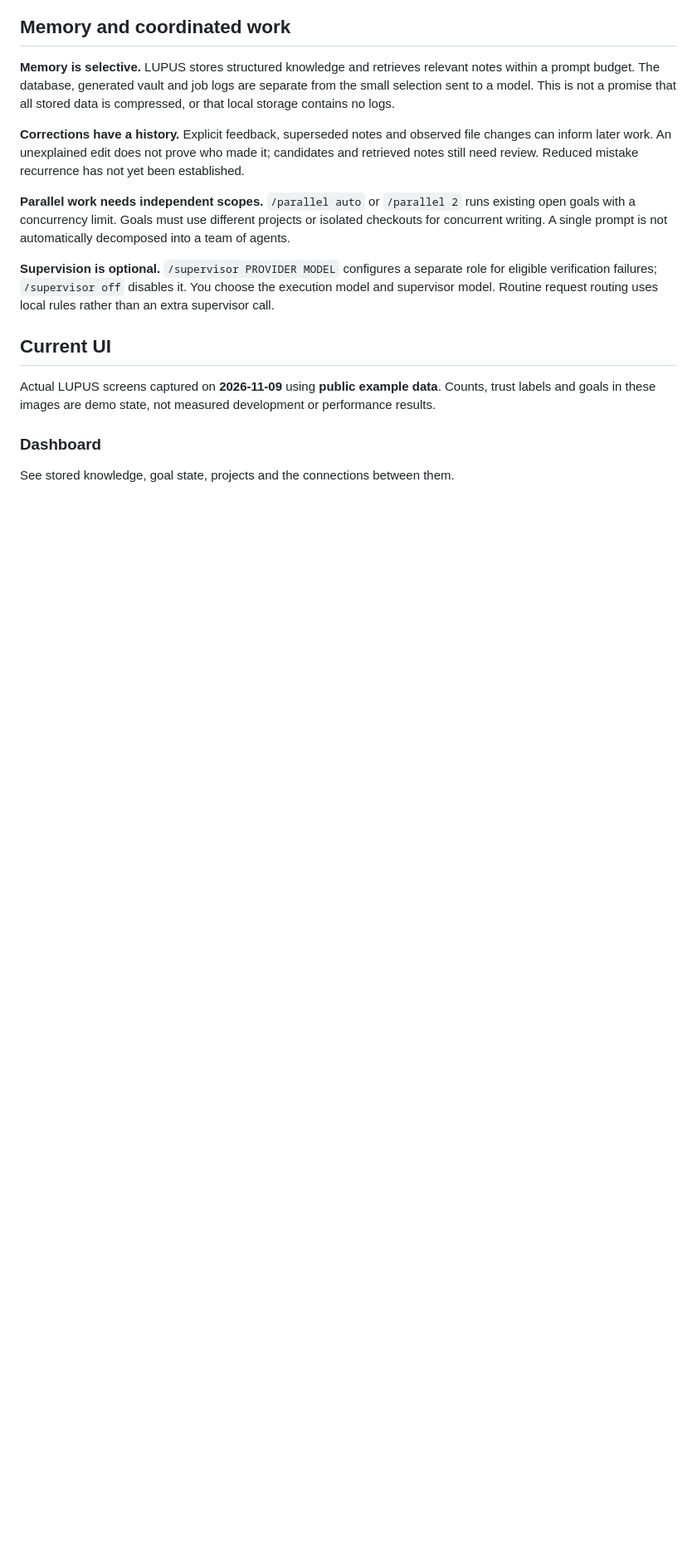
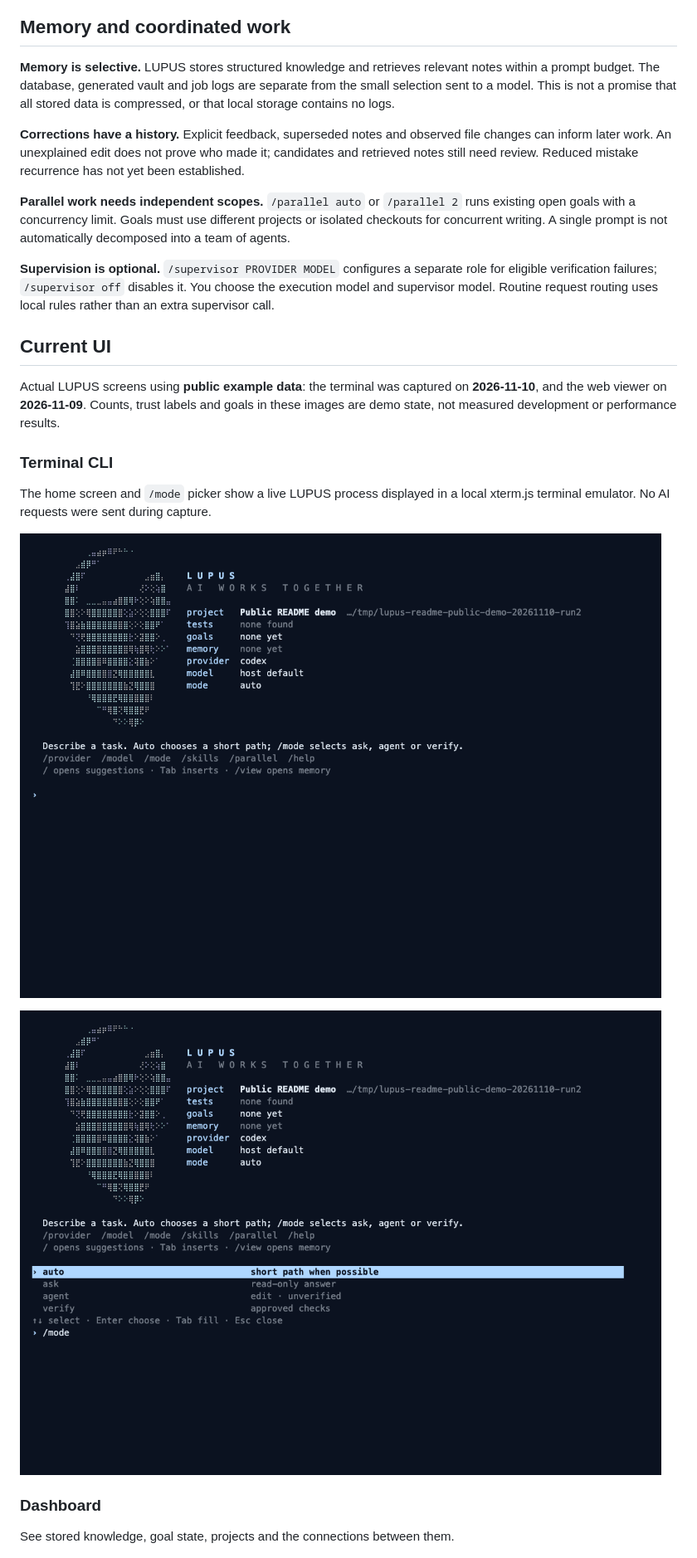
Before and after one commit to djfksjd/lupus, a Markdown page: README.md, the part around one of its changes. Shown at 83% size. Drawn GitHub-style; pictures changed too: asset/screenshots/cli-home-20261110.png (added), asset/screenshots/cli-slash-20261110.png (added); blank space fills up the shorter version.

```diff
--- a/README.md
+++ b/README.md
@@ -99,7 +99,15 @@ Catalog presence describes a connection path, not confirmed compatibility with e
 
 ## Current UI
 
-Actual LUPUS screens captured on **2026-11-09** using **public example data**. Counts, trust labels and goals in these images are demo state, not measured development or performance results.
+Actual LUPUS screens using **public example data**: the terminal was captured on **2026-11-10**, and the web viewer on **2026-11-09**. Counts, trust labels and goals in these images are demo state, not measured development or performance results.
+
+### Terminal CLI
+
+The home screen and `/mode` picker show a live LUPUS process displayed in a local xterm.js terminal emulator. No AI requests were sent during capture.
+
+[![LUPUS CLI home screen in a public demo workspace](asset/screenshots/cli-home-20261110.png)](asset/screenshots/cli-home-20261110.png)
+
+[![LUPUS CLI slash menu showing the working mode choices](asset/screenshots/cli-slash-20261110.png)](asset/screenshots/cli-slash-20261110.png)
 
 ### Dashboard
 
```
Also changed, not shown: other parts of README.md (+2 -2 lines), README.ko.md (+11 -3 lines), lupus/README.md (+2 -0 lines).
